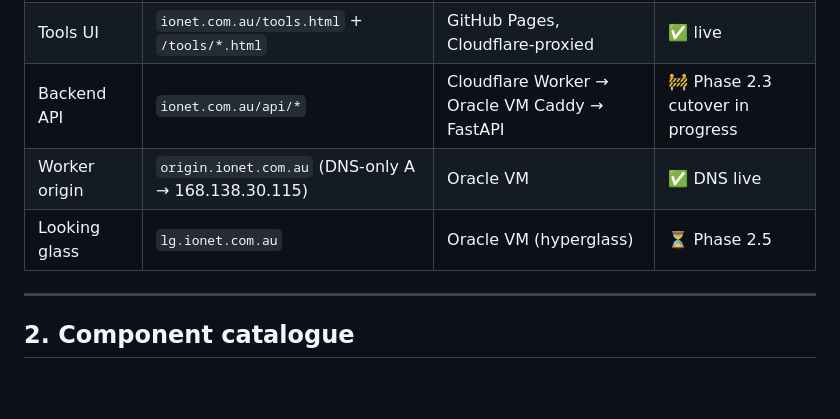
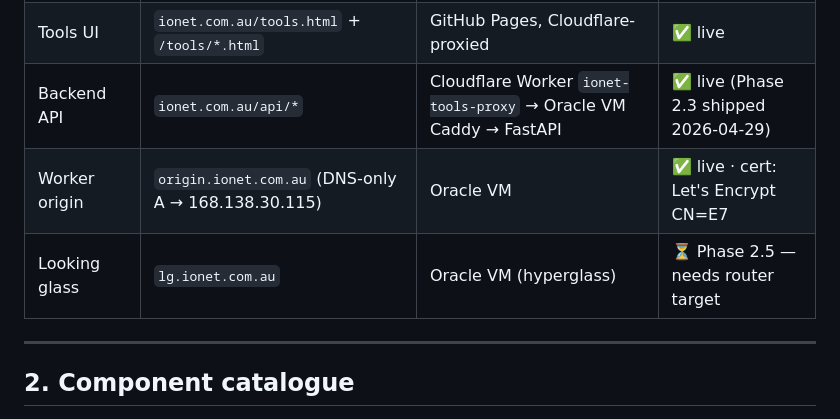
Before and after one commit to ikhal3d/ionet, a Markdown page: SYSTEM_ARCHITECTURE.md, the part around the change. Drawn GitHub-style; blank space fills up the shorter version.

Commit message:
Phase 2.3 shipped — ionet.com.au/api/* is live end-to-end
Worker deployed via wrangler@4.86.0:
  ionet-tools-proxy   2.58 KiB / 1.08 KiB gzipped
  bound to:           ionet.com.au/api/*  (zone ionet.com.au)
  origin:             https://origin.ionet.com.au:8443
  TURNSTILE_SECRET:   set via wrangler secret put (encrypted at CF)

End-to-end verified through https://ionet.com.au/api/<endpoint>:
  /api/dns       200  cloudflare.com A records via 1.1.1.1
  /api/asn       200  AS13335 → CLOUDFLARENET + announced prefixes
  /api/port      200  github.com:443 open in 14.5ms
  /api/whois     200  RDAP for 1.1.1.1
  /api/tls       200  github.com TLS 1.3 chain
  /api/headers   200  cloudflare.com graded F (301 to root)
  /api/outages   200  aggregator JSON

Path that lights up when a user hits /tools/live.html in the browser:

  Browser
    └─ fetch('/api/dns', ...)
       └─ Cloudflare edge (Melbourne POP)
          └─ Worker ionet-tools-proxy
             └─ HTTPS to https://origin.ionet.com.au:8443/api/dns
                └─ Oracle VM iptables (8443 ACCEPT)
                   └─ Caddy (real Let's Encrypt cert)
                      └─ tools-api FastAPI container
                         └─ dnspython → 1.1.1.1 → answer

Doc updates:

backend/DEPLOY.md — credentials register
  Two new rows: the second CF API token (Workers Edit, used only at
  deploy time, never written to disk) and the Worker-side secret
  TURNSTILE_SECRET (encrypted at Cloudflare via `wrangler secret put`).

SYSTEM_ARCHITECTURE.md
  Phase 2.3 status changed from "in progress" to "shipped 2026-04-29"
  with cert + Worker name in the table.

```diff
--- a/SYSTEM_ARCHITECTURE.md
+++ b/SYSTEM_ARCHITECTURE.md
@@ -55,9 +55,9 @@ parts fit together.
 |---------|----------|---------|--------|
 | Marketing site | `ionet.com.au` (root + paths) | GitHub Pages, Cloudflare-proxied | ✅ live |
 | Tools UI | `ionet.com.au/tools.html` + `/tools/*.html` | GitHub Pages, Cloudflare-proxied | ✅ live |
-| Backend API | `ionet.com.au/api/*` | Cloudflare Worker → Oracle VM Caddy → FastAPI | 🚧 Phase 2.3 cutover in progress |
-| Worker origin | `origin.ionet.com.au` (DNS-only A → 168.138.30.115) | Oracle VM | ✅ DNS live |
-| Looking glass | `lg.ionet.com.au` | Oracle VM (hyperglass) | ⏳ Phase 2.5 |
+| Backend API | `ionet.com.au/api/*` | Cloudflare Worker `ionet-tools-proxy` → Oracle VM Caddy → FastAPI | ✅ live (Phase 2.3 shipped 2026-04-29) |
+| Worker origin | `origin.ionet.com.au` (DNS-only A → 168.138.30.115) | Oracle VM | ✅ live · cert: Let's Encrypt CN=E7 |
+| Looking glass | `lg.ionet.com.au` | Oracle VM (hyperglass) | ⏳ Phase 2.5 — needs router target |
 
 ---
 
```
Also changed, not shown: backend/DEPLOY.md (+2 -0 lines).
